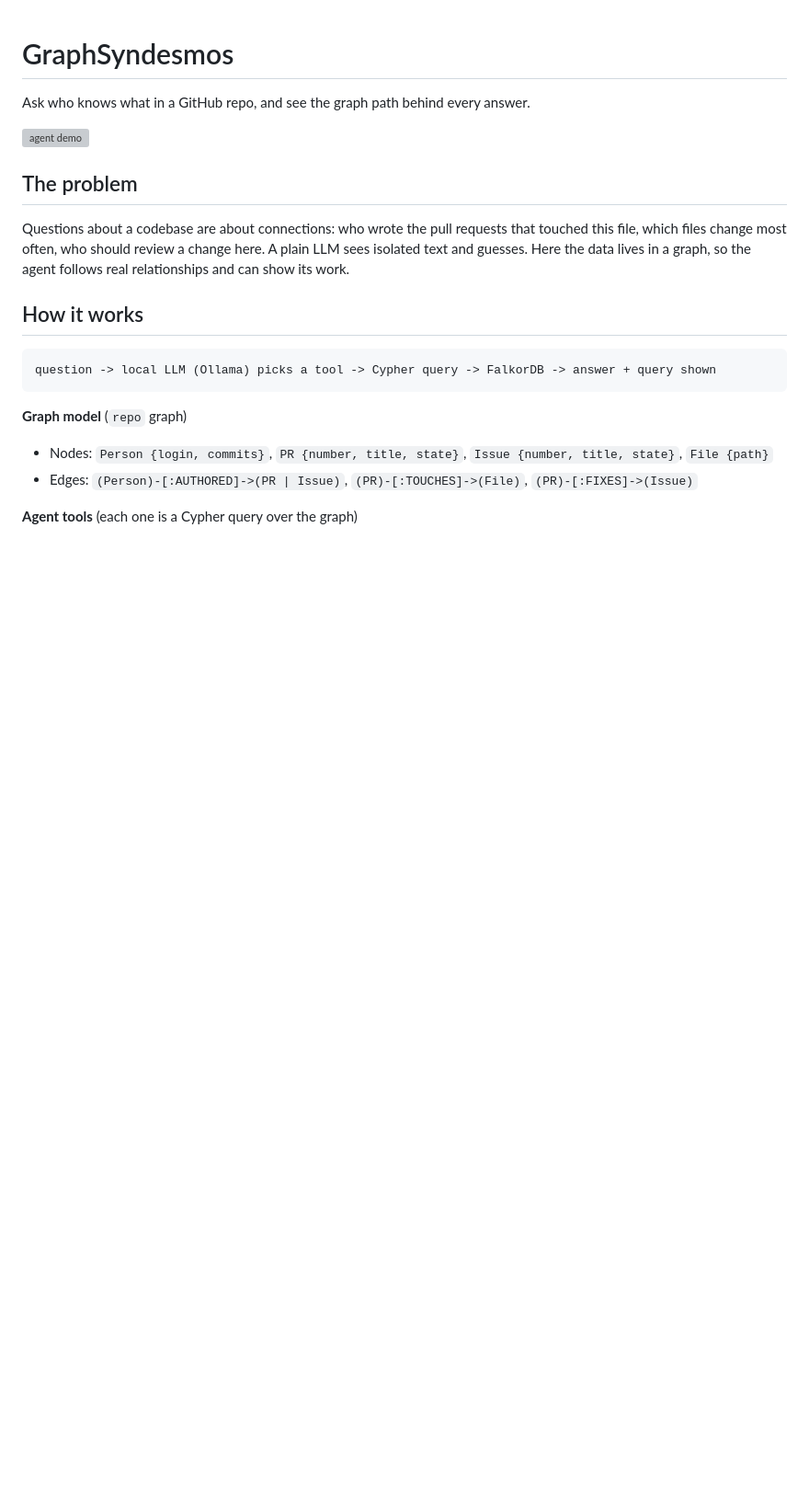
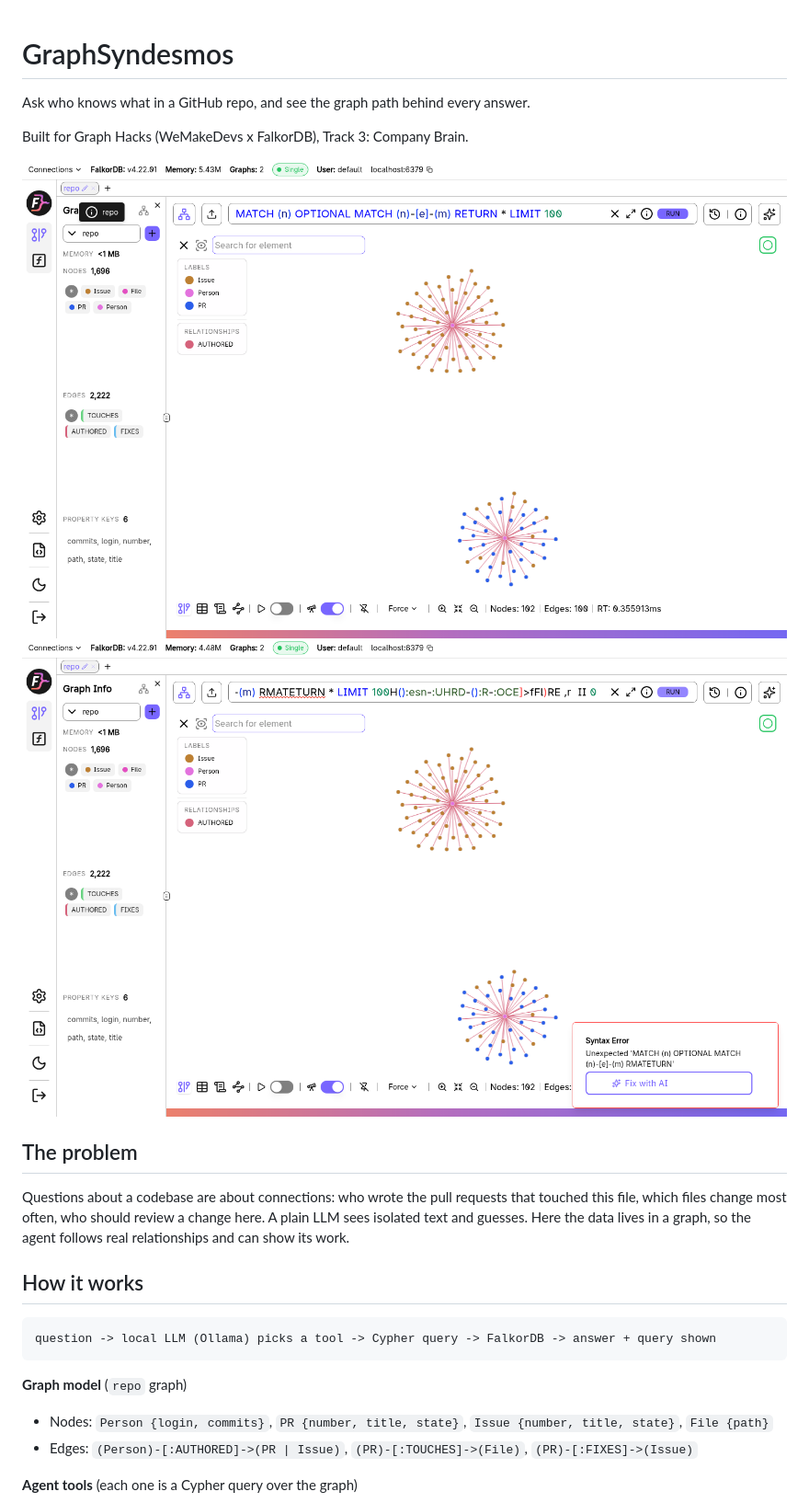
Before and after one commit to Shantanusongirkar/GraphSyndesmos, a Markdown page: README.md, the part around one of its changes. Shown at 92% size. GitHub-like rendering; pictures changed too: docs/agent-demo.png (added), docs/graph.png (added); blank space fills up the shorter version; grey boxes are pictures that could not be loaded.

```diff
--- a/README.md
+++ b/README.md
@@ -2,8 +2,11 @@
 
 Ask who knows what in a GitHub repo, and see the graph path behind every answer.
 
+Built for Graph Hacks (WeMakeDevs x FalkorDB), Track 3: Company Brain.
+
 
 ![agent demo](docs/agent-demo.png)
+![graph screenshot](docs/graph.png)
 
 ## The problem
 
```
Also changed, not shown: other parts of README.md (+7 -2 lines), 4 other files.
